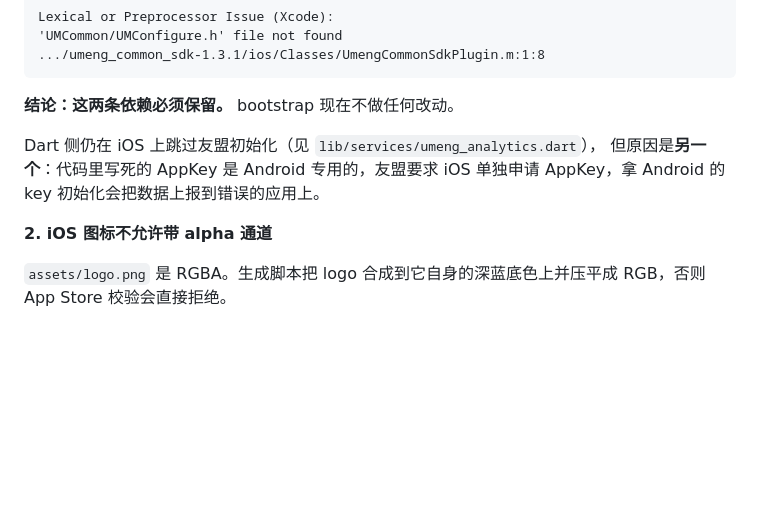
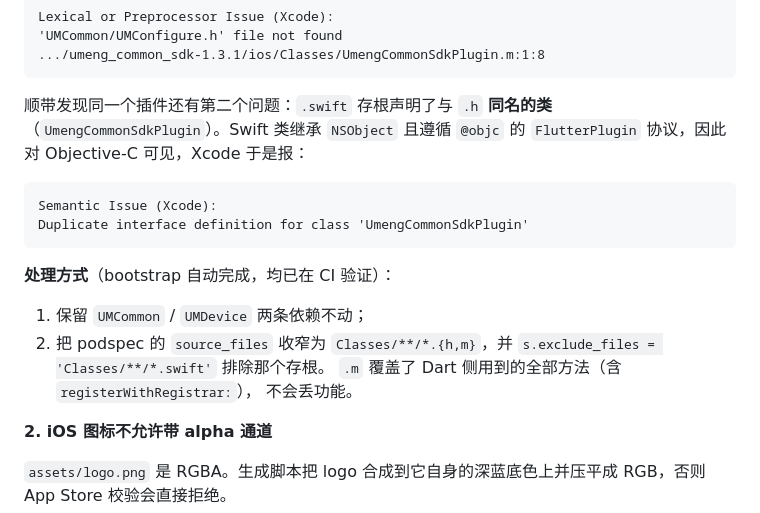
Before and after one commit to Lawfy8/abts, a Markdown page: docs/ios-port.md, the part around the change. GitHub-like rendering; blank space fills up the shorter version.

Commit message:
fix(ios): 排除 umeng 重名的 Swift 存根（Xcode 重复定义）
CI 编译报错：
  Semantic Issue (Xcode):
  Duplicate interface definition for class 'UmengCommonSdkPlugin'

原因是插件 Classes/ 下同时有：
  UmengCommonSdkPlugin.h      声明 @interface UmengCommonSdkPlugin
  UmengCommonSdkPlugin.m      实现全部逻辑
  UmengCommonSdkPlugin.swift  又声明同名 Swift 类
Swift 类继承 NSObject 且遵循 @objc 的 FlutterPlugin，对 ObjC 可见，
与 .h 冲突。

bootstrap 现在把 podspec 的 source_files 收窄为 .h/.m 并排除 .swift；
UMCommon/UMDevice 依赖保持不变（.m 需要它们的头文件）。

````diff
--- a/docs/ios-port.md
+++ b/docs/ios-port.md
@@ -115,11 +115,22 @@ Lexical or Preprocessor Issue (Xcode):
 .../umeng_common_sdk-1.3.1/ios/Classes/UmengCommonSdkPlugin.m:1:8
 ```
 
-**结论：这两条依赖必须保留。** bootstrap 现在不做任何改动。
+顺带发现同一个插件还有第二个问题：`.swift` 存根声明了与 `.h` **同名的类**
+（`UmengCommonSdkPlugin`）。Swift 类继承 `NSObject` 且遵循 `@objc` 的
+`FlutterPlugin` 协议，因此对 Objective-C 可见，Xcode 于是报：
 
-Dart 侧仍在 iOS 上跳过友盟初始化（见 `lib/services/umeng_analytics.dart`），
-但原因是**另一个**：代码里写死的 AppKey 是 Android 专用的，友盟要求 iOS
-单独申请 AppKey，拿 Android 的 key 初始化会把数据上报到错误的应用上。
+```
+Semantic Issue (Xcode):
+Duplicate interface definition for class 'UmengCommonSdkPlugin'
+```
+
+**处理方式**（bootstrap 自动完成，均已在 CI 验证）：
+
+1. 保留 `UMCommon` / `UMDevice` 两条依赖不动；
+2. 把 podspec 的 `source_files` 收窄为 `Classes/**/*.{h,m}`，并
+   `s.exclude_files = 'Classes/**/*.swift'` 排除那个存根。
+   `.m` 覆盖了 Dart 侧用到的全部方法（含 `registerWithRegistrar:`），
+   不会丢功能。
 
 **2. iOS 图标不允许带 alpha 通道**
 
````
